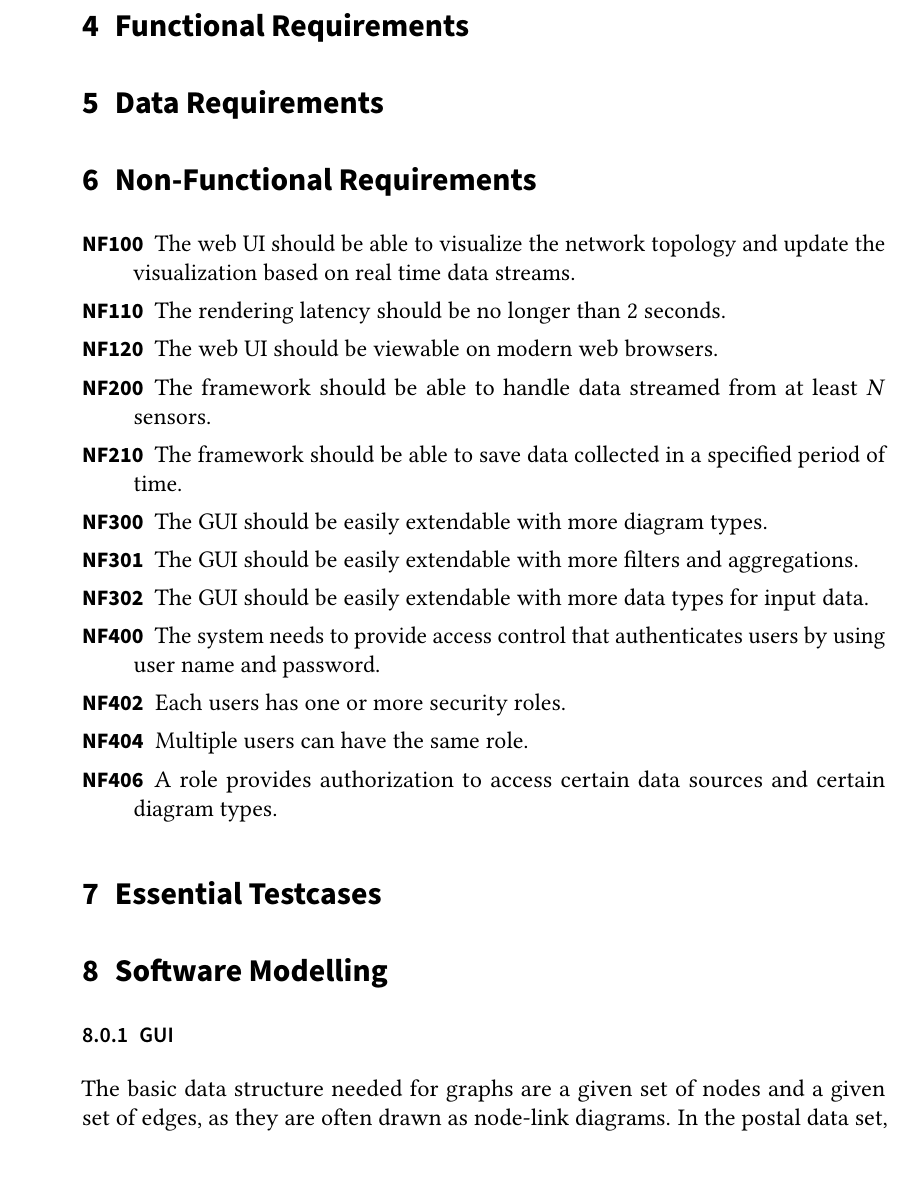
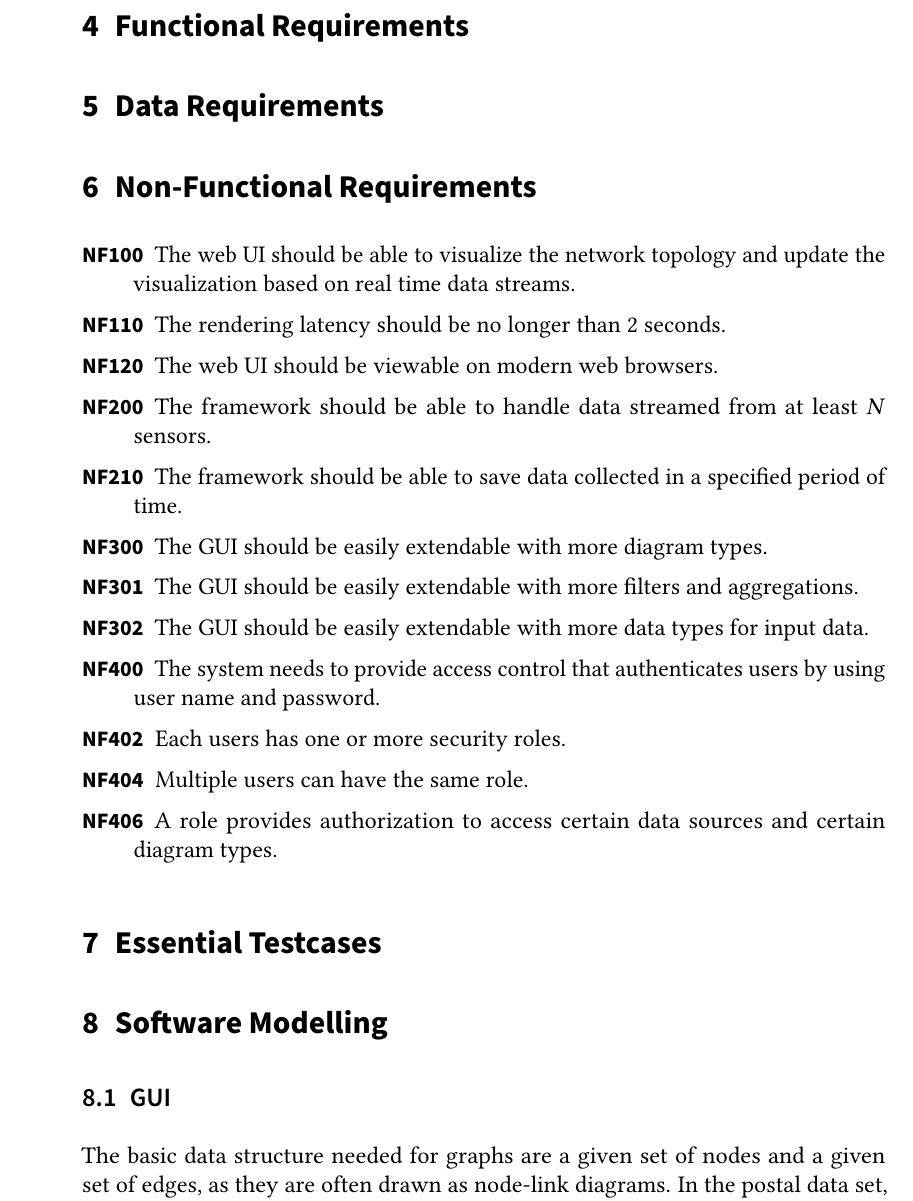
Before and after one commit to pm8008/documents, a LaTeX document (Pflichtenheft.tex): part of page 4 of 8, cut so that both start at the same text. Compiled offline with pdfLaTeX.

Commit message:
no subsub

```diff
--- a/Pflichtenheft.tex
+++ b/Pflichtenheft.tex
@@ -230,7 +230,7 @@ Server:
 
 
 
-\subsubsection{GUI}
+\subsection{GUI}
 The basic data structure needed for graphs are a given set of nodes and a given set of edges, as they are often drawn
 as node-link diagrams. In the postal data set, nodes could represent the origins and destinations of postal flows. Edges represent the flows between the respective origins and destinations.In intelligence analysis, investigators use semantic graphs to organise concepts and relationships as
 graph nodes and links in hopes of discovering key trends, patterns, and insights.”
```
